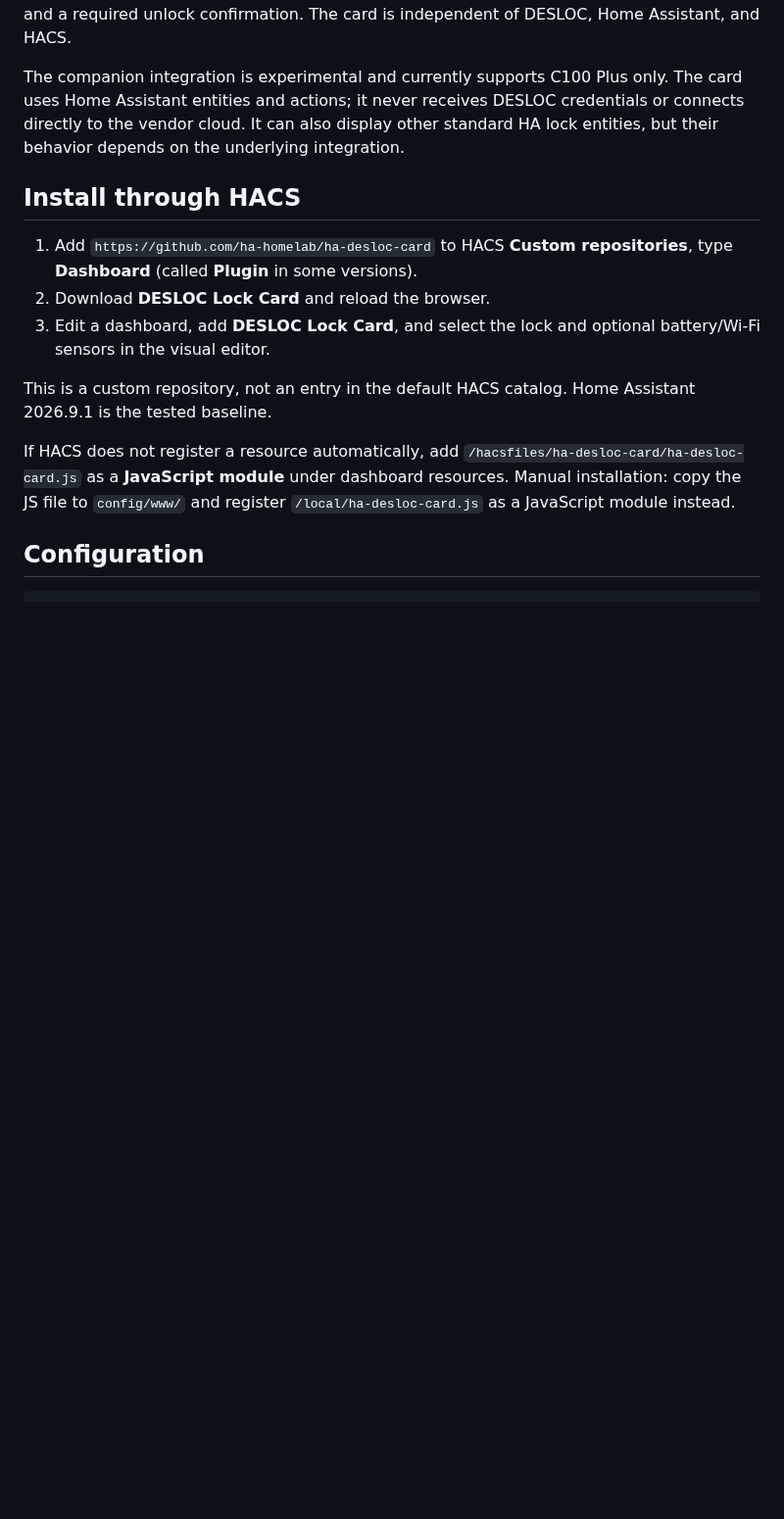
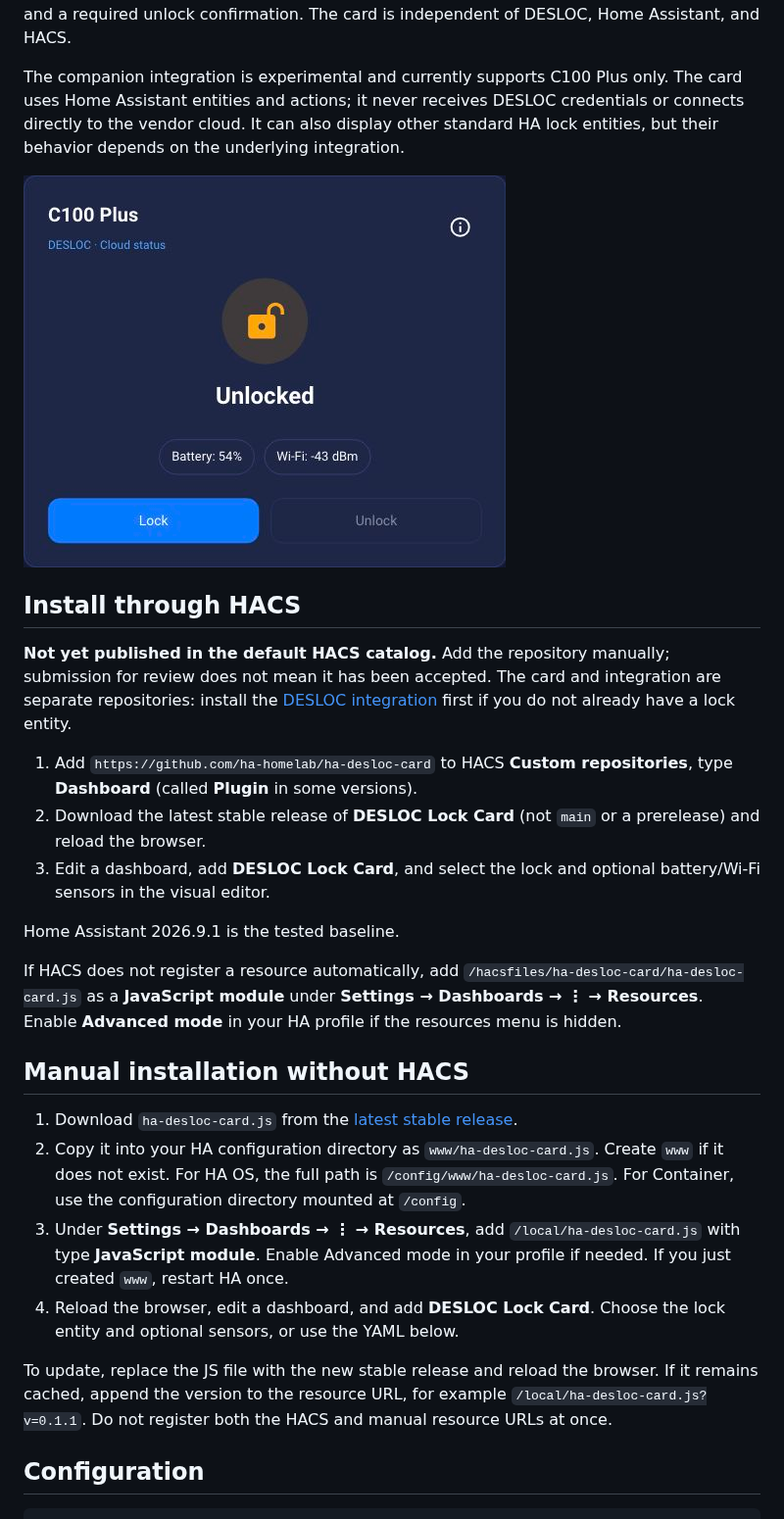
Before and after one commit to ha-homelab/ha-desloc-card, a Markdown page: README.md, the part around the change. Shown at 98% size. GitHub-like rendering; pictures changed too: docs/images/lock-card.jpg (added); blank space fills up the shorter version.

Commit message:
Document stable installation and add HACS preview (#2)
Document how to install and update the card through a HACS custom
repository or manually without HACS, and explicitly state that it is not
yet in the default catalog. Add a preview of the installed card and a
changelog; prepare version 0.1.1 without changing command behavior.

Validation: all 7 Node tests pass; the card was inspected in Home
Assistant and the preview includes no account or device identifiers.

```diff
--- a/README.md
+++ b/README.md
@@ -12,21 +12,46 @@ The card uses Home Assistant entities and actions; it never receives DESLOC
 credentials or connects directly to the vendor cloud. It can also display other
 standard HA lock entities, but their behavior depends on the underlying integration.
 
+![DESLOC Lock Card in Home Assistant, showing reported state, battery, Wi-Fi, and controls](docs/images/lock-card.jpg)
+
 ## Install through HACS
+
+**Not yet published in the default HACS catalog.** Add the repository manually;
+submission for review does not mean it has been accepted. The card and integration
+are separate repositories: install the [DESLOC integration](https://github.com/ha-homelab/ha-desloc#installation)
+first if you do not already have a lock entity.
 
 1. Add `https://github.com/ha-homelab/ha-desloc-card` to HACS **Custom repositories**,
    type **Dashboard** (called **Plugin** in some versions).
-2. Download **DESLOC Lock Card** and reload the browser.
+2. Download the latest stable release of **DESLOC Lock Card** (not `main` or a
+   prerelease) and reload the browser.
 3. Edit a dashboard, add **DESLOC Lock Card**, and select the lock and optional
    battery/Wi-Fi sensors in the visual editor.
 
-This is a custom repository, not an entry in the default HACS catalog.
 Home Assistant 2026.9.1 is the tested baseline.
 
 If HACS does not register a resource automatically, add
 `/hacsfiles/ha-desloc-card/ha-desloc-card.js` as a **JavaScript module** under
-dashboard resources. Manual installation: copy the JS file to `config/www/`
-and register `/local/ha-desloc-card.js` as a JavaScript module instead.
+**Settings → Dashboards → ⋮ → Resources**. Enable **Advanced mode** in your
+HA profile if the resources menu is hidden.
+
+## Manual installation without HACS
+
+1. Download `ha-desloc-card.js` from the [latest stable release](https://github.com/ha-homelab/ha-desloc-card/releases/latest).
+2. Copy it into your HA configuration directory as `www/ha-desloc-card.js`.
+   Create `www` if it does not exist. For HA OS, the full path is
+   `/config/www/ha-desloc-card.js`. For Container, use the configuration directory
+   mounted at `/config`.
+3. Under **Settings → Dashboards → ⋮ → Resources**, add
+   `/local/ha-desloc-card.js` with type **JavaScript module**. Enable Advanced mode
+   in your profile if needed. If you just created `www`, restart HA once.
+4. Reload the browser, edit a dashboard, and add **DESLOC Lock Card**. Choose the
+   lock entity and optional sensors, or use the YAML below.
+
+To update, replace the JS file with the new stable release and reload the browser.
+If it remains cached, append the version to the resource URL, for example
+`/local/ha-desloc-card.js?v=0.1.1`. Do not register both the HACS and manual resource
+URLs at once.
 
 ## Configuration
 
```
Also changed, not shown: CHANGELOG.md (added, +14 -0 lines), 3 other files.
